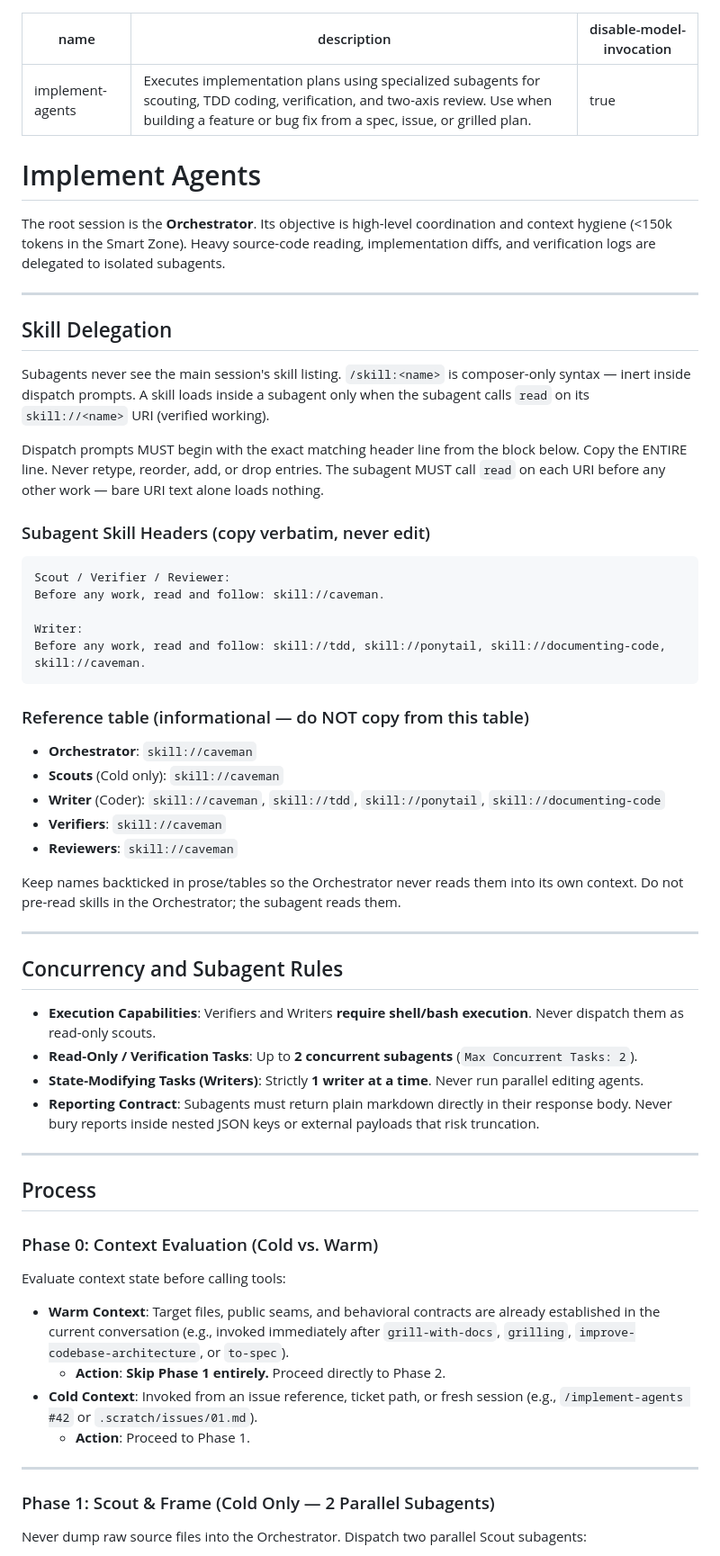
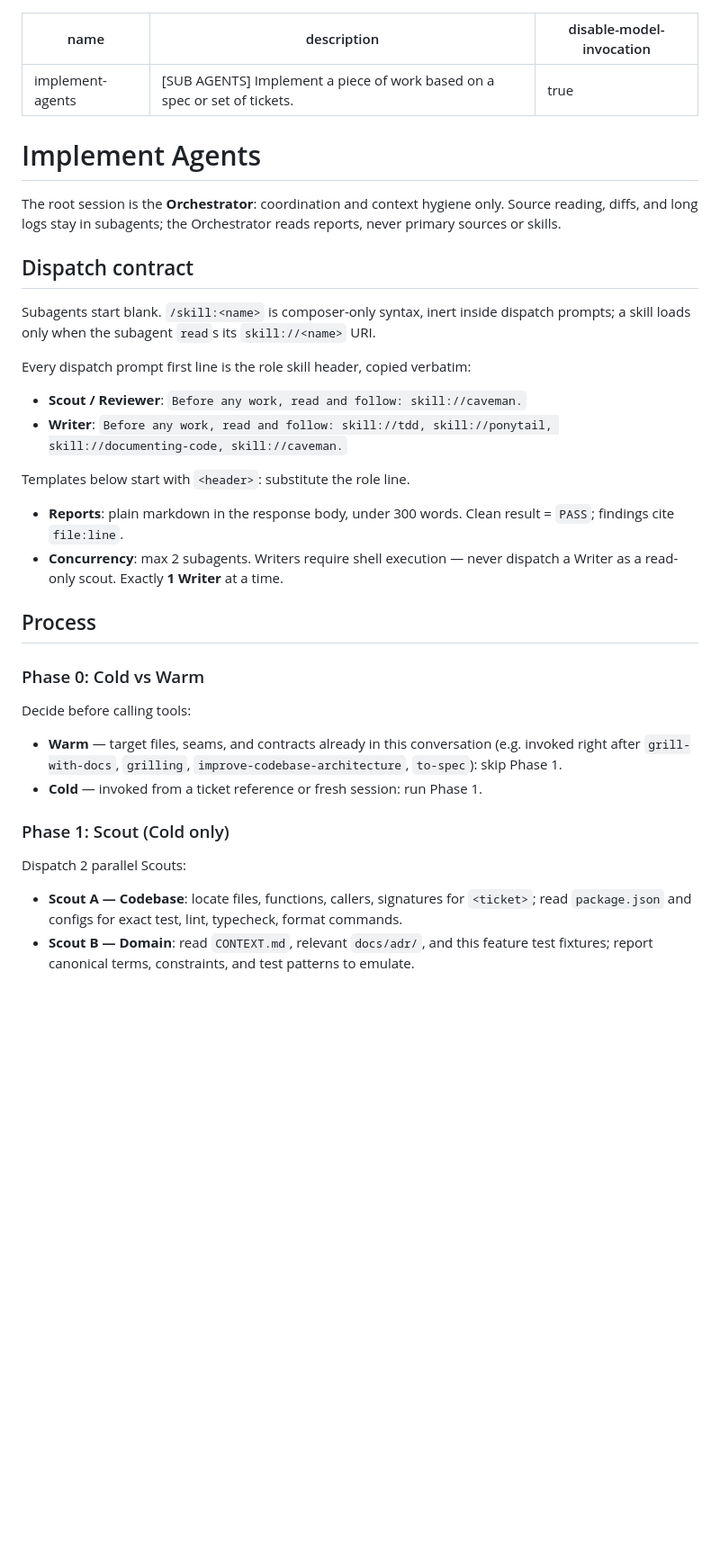
Before and after one commit to vadash/claude_skills, a Markdown page: _universal/implement-agents/SKILL.md, the part around one of its changes. Shown at 90% size. Drawn GitHub-style; blank space fills up the shorter version.

````diff
--- a/_universal/implement-agents/SKILL.md
+++ b/_universal/implement-agents/SKILL.md
@@ -1,66 +1,40 @@
 ---
 name: implement-agents
-description: Executes implementation plans using specialized subagents for scouting, TDD coding, verification, and two-axis review. Use when building a feature or bug fix from a spec, issue, or grilled plan.
+description: "[SUB AGENTS] Implement a piece of work based on a spec or set of tickets."
 disable-model-invocation: true
 ---
 
 # Implement Agents
 
-The root session is the **Orchestrator**. Its objective is high-level coordination and context hygiene (<150k tokens in the Smart Zone). Heavy source-code reading, implementation diffs, and verification logs are delegated to isolated subagents.
+The root session is the **Orchestrator**: coordination and context hygiene only. Source reading, diffs, and long logs stay in subagents; the Orchestrator reads reports, never primary sources or skills.
 
----
+## Dispatch contract
 
-## Skill Delegation
+Subagents start blank. `/skill:<name>` is composer-only syntax, inert inside dispatch prompts; a skill loads only when the subagent `read`s its `skill://<name>` URI.
 
-Subagents never see the main session's skill listing. `/skill:<name>` is composer-only syntax — inert inside dispatch prompts. A skill loads inside a subagent only when the subagent calls `read` on its `skill://<name>` URI (verified working).
+Every dispatch prompt first line is the role skill header, copied verbatim:
 
-Dispatch prompts MUST begin with the exact matching header line from the block below. Copy the ENTIRE line. Never retype, reorder, add, or drop entries. The subagent MUST call `read` on each URI before any other work — bare URI text alone loads nothing.
+- **Scout / Reviewer**: `Before any work, read and follow: skill://caveman.`
+- **Writer**: `Before any work, read and follow: skill://tdd, skill://ponytail, skill://documenting-code, skill://caveman.`
 
-### Subagent Skill Headers (copy verbatim, never edit)
+Templates below start with `<header>`: substitute the role line.
 
-```text
-Scout / Verifier / Reviewer:
-Before any work, read and follow: skill://caveman.
-
-Writer:
-Before any work, read and follow: skill://tdd, skill://ponytail, skill://documenting-code, skill://caveman.
-```
-
-### Reference table (informational — do NOT copy from this table)
-
-- **Orchestrator**: `skill://caveman`
-- **Scouts** (Cold only): `skill://caveman`
-- **Writer** (Coder): `skill://caveman`, `skill://tdd`, `skill://ponytail`, `skill://documenting-code`
-- **Verifiers**: `skill://caveman`
-- **Reviewers**: `skill://caveman`
-
-Keep names backticked in prose/tables so the Orchestrator never reads them into its own context. Do not pre-read skills in the Orchestrator; the subagent reads them.
-
----
-
-## Concurrency and Subagent Rules
-
-- **Execution Capabilities**: Verifiers and Writers **require shell/bash execution**. Never dispatch them as read-only scouts.
-- **Read-Only / Verification Tasks**: Up to **2 concurrent subagents** (`Max Concurrent Tasks: 2`).
-- **State-Modifying Tasks (Writers)**: Strictly **1 writer at a time**. Never run parallel editing agents.
-- **Reporting Contract**: Subagents must return plain markdown directly in their response body. Never bury reports inside nested JSON keys or external payloads that risk truncation.
-
----
+- **Reports**: plain markdown in the response body, under 300 words. Clean result = `PASS`; findings cite `file:line`.
+- **Concurrency**: max 2 subagents. Writers require shell execution — never dispatch a Writer as a read-only scout. Exactly **1 Writer** at a time.
 
 ## Process
 
-### Phase 0: Context Evaluation (Cold vs. Warm)
+### Phase 0: Cold vs Warm
 
-Evaluate context state before calling tools:
+Decide before calling tools:
 
-- **Warm Context**: Target files, public seams, and behavioral contracts are already established in the current conversation (e.g., invoked immediately after `grill-with-docs`, `grilling`, `improve-codebase-architecture`, or `to-spec`).
-  - **Action**: **Skip Phase 1 entirely.** Proceed directly to Phase 2.
-- **Cold Context**: Invoked from an issue reference, ticket path, or fresh session (e.g., `/implement-agents #42` or `.scratch/issues/01.md`).
-  - **Action**: Proceed to Phase 1.
+- **Warm** — target files, seams, and contracts already in this conversation (e.g. invoked right after `grill-with-docs`, `grilling`, `improve-codebase-architecture`, `to-spec`): skip Phase 1.
+- **Cold** — invoked from a ticket reference or fresh session: run Phase 1.
 
----
+### Phase 1: Scout (Cold only)
 
-### Phase 1: Scout & Frame (Cold Only — 2 Parallel Subagents)
+Dispatch 2 parallel Scouts:
 
-Never dump raw source files into the Orchestrator. Dispatch two parallel Scout subagents:
+- **Scout A — Codebase**: locate files, functions, callers, signatures for `<ticket>`; read `package.json` and configs for exact test, lint, typecheck, format commands.
+- **Scout B — Domain**: read `CONTEXT.md`, relevant `docs/adr/`, and this feature test fixtures; report canonical terms, constraints, and test patterns to emulate.
 
````
Also changed, not shown: other parts of _universal/implement-agents/SKILL.md (+29 -68 lines).
